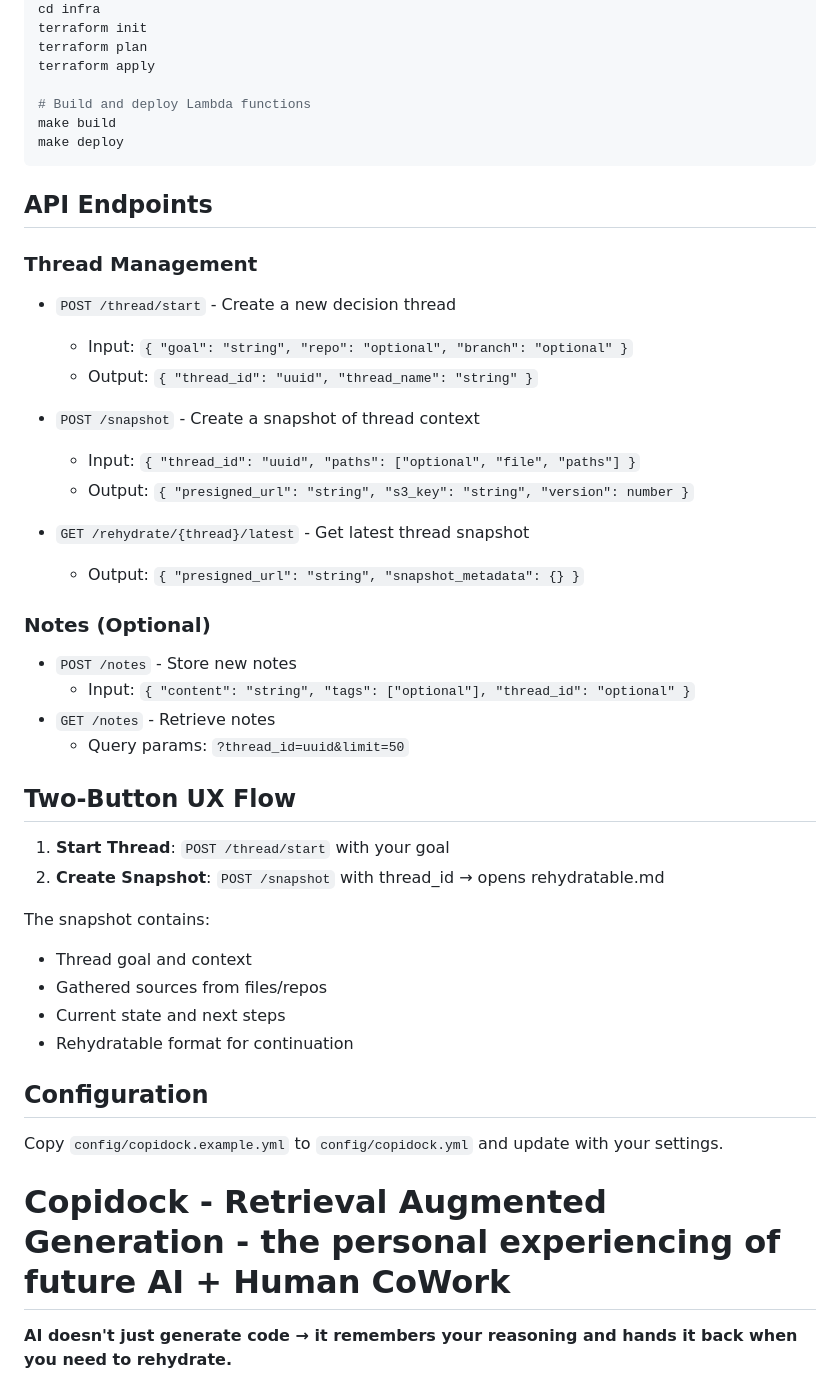
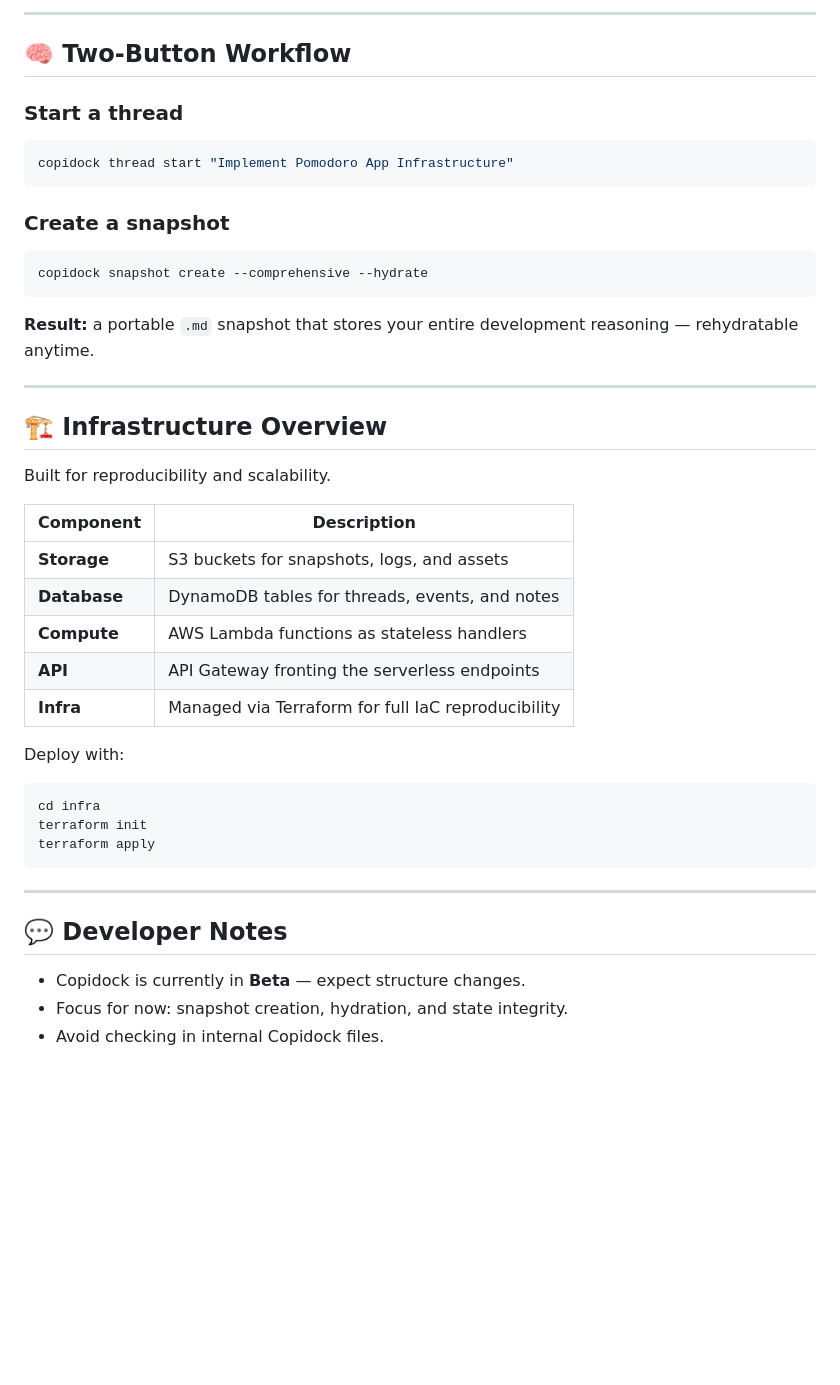
Before and after one commit to Droshow/copidock, a Markdown page: readme.md, the part around one of its changes. Rendered like a GitHub page; blank space fills up the shorter version.

````diff
--- a/readme.md
+++ b/readme.md
@@ -46,49 +73,45 @@ A serverless note management and retrieval system built with AWS Lambda, DynamoD
+---
+
+## 🧠 Two-Button Workflow
+
+### Start a thread
+```bash
+copidock thread start "Implement Pomodoro App Infrastructure"
+```
+
+### Create a snapshot
+```bash
+copidock snapshot create --comprehensive --hydrate
+```
+
+**Result:** a portable `.md` snapshot that stores your entire development reasoning — rehydratable anytime.
+
+---
+
+## 🏗️ Infrastructure Overview
+
+Built for reproducibility and scalability.
+
+| Component | Description |
+|-----------|-------------|
+| **Storage** | S3 buckets for snapshots, logs, and assets |
+| **Database** | DynamoDB tables for threads, events, and notes |
+| **Compute** | AWS Lambda functions as stateless handlers |
+| **API** | API Gateway fronting the serverless endpoints |
+| **Infra** | Managed via Terraform for full IaC reproducibility |
+
+Deploy with:
+```bash
 cd infra
 terraform init
-terraform plan
 terraform apply
-
-# Build and deploy Lambda functions
-make build
-make deploy
 ```
 
-## API Endpoints
+---
 
-### Thread Management
-- `POST /thread/start` - Create a new decision thread
-  - Input: `{ "goal": "string", "repo": "optional", "branch": "optional" }`
-  - Output: `{ "thread_id": "uuid", "thread_name": "string" }`
+## 💬 Developer Notes
 
-- `POST /snapshot` - Create a snapshot of thread context
-  - Input: `{ "thread_id": "uuid", "paths": ["optional", "file", "paths"] }`
-  - Output: `{ "presigned_url": "string", "s3_key": "string", "version": number }`
+- Copidock is currently in **Beta** — expect structure changes.
+- Focus for now: snapshot creation, hydration, and state integrity.
+- Avoid checking in internal Copidock files.
 
-- `GET /rehydrate/{thread}/latest` - Get latest thread snapshot
-  - Output: `{ "presigned_url": "string", "snapshot_metadata": {} }`
-
-### Notes (Optional)
-- `POST /notes` - Store new notes
-  - Input: `{ "content": "string", "tags": ["optional"], "thread_id": "optional" }`
-- `GET /notes` - Retrieve notes
-  - Query params: `?thread_id=uuid&limit=50`
-
-## Two-Button UX Flow
-
-1. **Start Thread**: `POST /thread/start` with your goal
-2. **Create Snapshot**: `POST /snapshot` with thread_id → opens rehydratable.md
-
-The snapshot contains:
-- Thread goal and context
-- Gathered sources from files/repos
-- Current state and next steps
-- Rehydratable format for continuation
-
-## Configuration
-
-Copy `config/copidock.example.yml` to `config/copidock.yml` and update with your settings.
-
-# Copidock - Retrieval Augmented Generation - the personal experiencing of future AI + Human CoWork
-
-**AI doesn't just generate code → it remembers your reasoning and hands it back when you need to rehydrate.**
-
````
Also changed, not shown: other parts of readme.md (+105 -105 lines).
